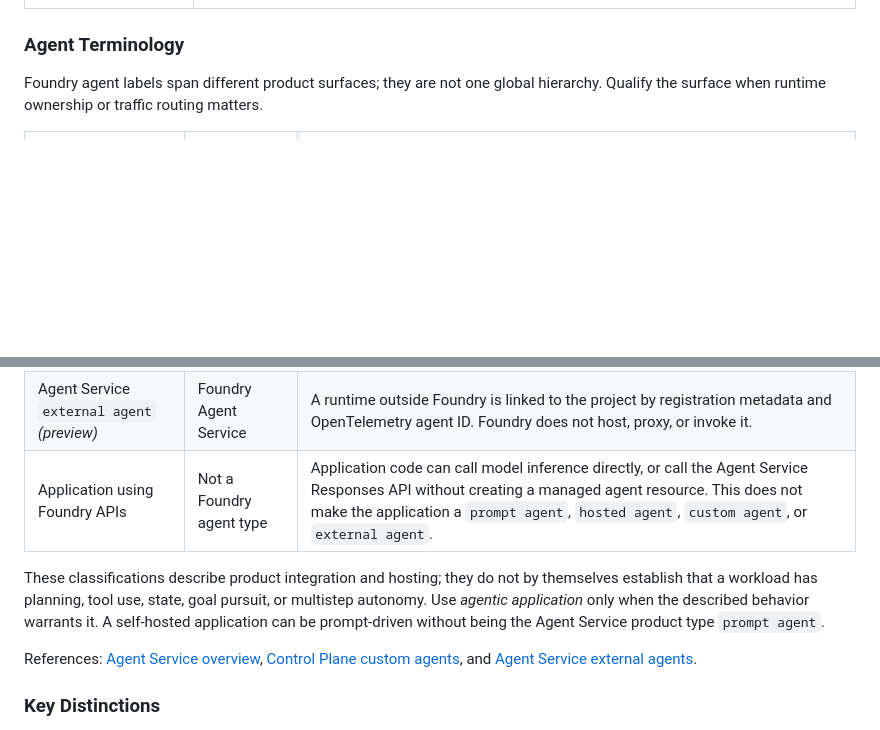
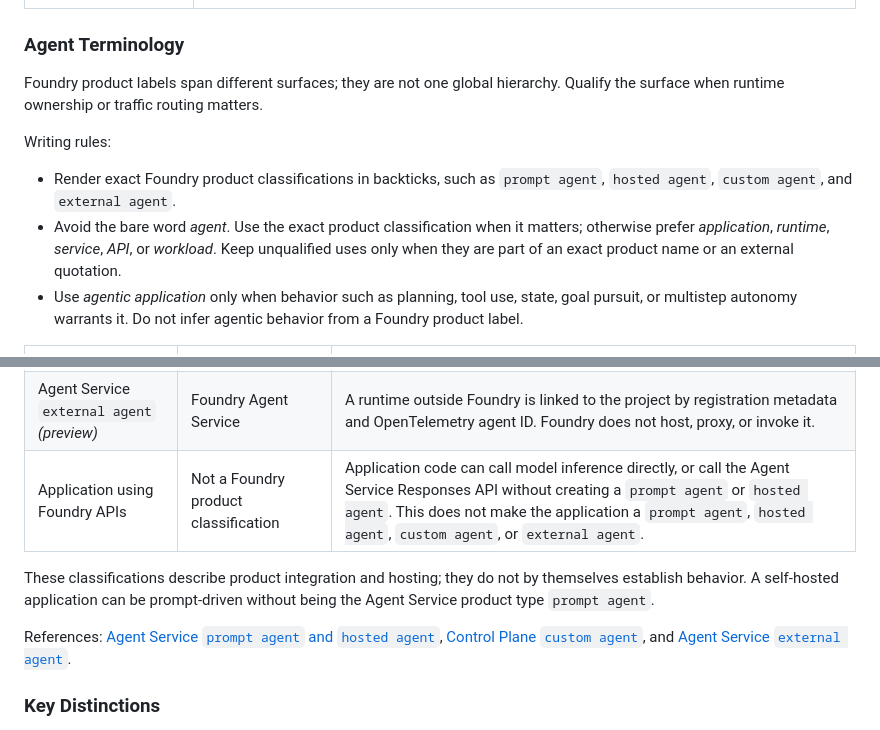
Before and after one commit to rukasakurai/MicrosoftFoundry, a Markdown page: AGENTS.md, 2 parts joined by grey strips. GitHub-like rendering; blank space fills up the shorter version.

Commit message:
docs: add agent terminology writing rules
Co-authored-by: Copilot <223556219+Copilot@users.noreply.github.com>

```diff
--- a/AGENTS.md
+++ b/AGENTS.md
@@ -82,7 +82,13 @@ The Microsoft AI ecosystem evolves rapidly, and terminology can be confusing. Th
 
 ### Agent Terminology
 
-Foundry agent labels span different product surfaces; they are not one global hierarchy. Qualify the surface when runtime ownership or traffic routing matters.
+Foundry product labels span different surfaces; they are not one global hierarchy. Qualify the surface when runtime ownership or traffic routing matters.
+
+Writing rules:
+
+- Render exact Foundry product classifications in backticks, such as `prompt agent`, `hosted agent`, `custom agent`, and `external agent`.
+- Avoid the bare word *agent*. Use the exact product classification when it matters; otherwise prefer *application*, *runtime*, *service*, *API*, or *workload*. Keep unqualified uses only when they are part of an exact product name or an external quotation.
+- Use *agentic application* only when behavior such as planning, tool use, state, goal pursuit, or multistep autonomy warrants it. Do not infer agentic behavior from a Foundry product label.
 
 | Term | Product surface | Runtime and integration boundary |
 |------|-----------------|----------------------------------|
@@ -90,11 +96,11 @@ Foundry agent labels span different product surfaces; they are not one global hi
 | `hosted agent` | Foundry Agent Service | Application code is supplied as a container image or source archive; Agent Service manages its compute and endpoint. |
 | Control Plane `custom agent` | Foundry Control Plane | A reachable endpoint from a platform not natively managed by Control Plane is registered manually. Azure API Management acts as the AI Gateway proxy for client traffic. The runtime can still be in Azure and can use Foundry models. |
 | Agent Service `external agent` *(preview)* | Foundry Agent Service | A runtime outside Foundry is linked to the project by registration metadata and OpenTelemetry agent ID. Foundry does not host, proxy, or invoke it. |
-| Application using Foundry APIs | Not a Foundry agent type | Application code can call model inference directly, or call the Agent Service Responses API without creating a managed agent resource. This does not make the application a `prompt agent`, `hosted agent`, `custom agent`, or `external agent`. |
+| Application using Foundry APIs | Not a Foundry product classification | Application code can call model inference directly, or call the Agent Service Responses API without creating a `prompt agent` or `hosted agent`. This does not make the application a `prompt agent`, `hosted agent`, `custom agent`, or `external agent`. |
 
-These classifications describe product integration and hosting; they do not by themselves establish that a workload has planning, tool use, state, goal pursuit, or multistep autonomy. Use *agentic application* only when the described behavior warrants it. A self-hosted application can be prompt-driven without being the Agent Service product type `prompt agent`.
+These classifications describe product integration and hosting; they do not by themselves establish behavior. A self-hosted application can be prompt-driven without being the Agent Service product type `prompt agent`.
 
-References: [Agent Service overview](https://learn.microsoft.com/azure/foundry/agents/overview), [Control Plane custom agents](https://learn.microsoft.com/azure/foundry/control-plane/register-custom-agent), and [Agent Service external agents](https://learn.microsoft.com/azure/foundry/agents/how-to/register-external-agent).
+References: [Agent Service `prompt agent` and `hosted agent`](https://learn.microsoft.com/azure/foundry/agents/overview), [Control Plane `custom agent`](https://learn.microsoft.com/azure/foundry/control-plane/register-custom-agent), and [Agent Service `external agent`](https://learn.microsoft.com/azure/foundry/agents/how-to/register-external-agent).
 
 ### Key Distinctions
 
```
